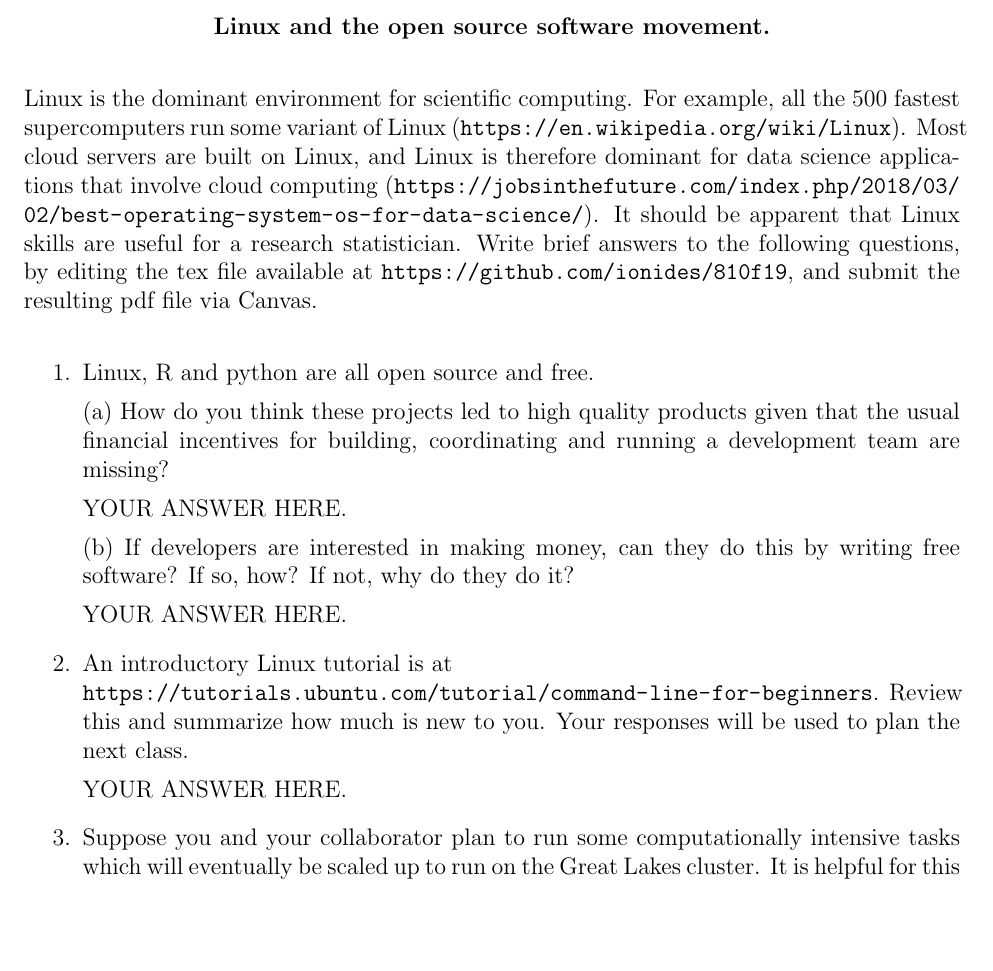
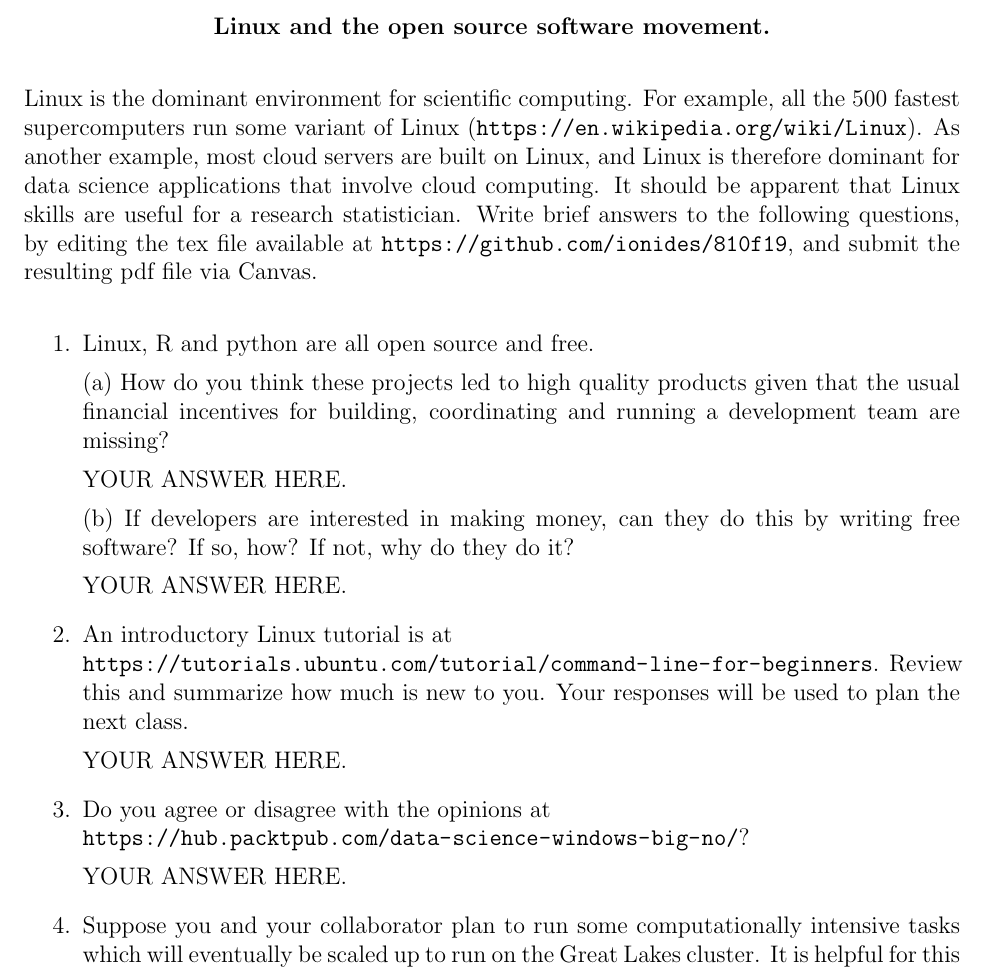
Before and after one commit to ionides/810f19, a LaTeX problem sheet (hw11.tex): part of the page, cut so that both start at the same text, the shorter picture padded with empty space. Compiled offline with pdfLaTeX.

Commit message:
hw11 update

```diff
--- a/hw11.tex
+++ b/hw11.tex
@@ -9,7 +9,7 @@ Linux and the open source software movement.
 
 \end{center}
 
-Linux is the dominant environment for scientific computing. For example, all the 500 fastest  supercomputers run some variant of Linux (\url{https://en.wikipedia.org/wiki/Linux}). Most cloud servers are built on Linux, and Linux is therefore dominant for data science applications that involve cloud computing (\url{https://jobsinthefuture.com/index.php/2018/03/02/best-operating-system-os-for-data-science/}). It should be apparent that Linux skills are useful for a research statistician. Write brief answers to the following questions, by editing the tex file available at \url{https://github.com/ionides/810f19}, and submit the resulting pdf file via Canvas.
+Linux is the dominant environment for scientific computing. For example, all the 500 fastest  supercomputers run some variant of Linux (\url{https://en.wikipedia.org/wiki/Linux}). As another example, most cloud servers are built on Linux, and Linux is therefore dominant for data science applications that involve cloud computing. It should be apparent that Linux skills are useful for a research statistician. Write brief answers to the following questions, by editing the tex file available at \url{https://github.com/ionides/810f19}, and submit the resulting pdf file via Canvas.
 
 \begin{enumerate}
 
@@ -29,6 +29,11 @@ Review this and summarize how much is new to you. Your responses will be used to
 
 YOUR ANSWER HERE.
 
+\item Do you agree or disagree with the opinions at\\
+  \url{https://hub.packtpub.com/data-science-windows-big-no/}?
+
+YOUR ANSWER HERE.
+
 \item Suppose you and your collaborator plan to run some computationally intensive tasks which will eventually be scaled up to run on the Great Lakes cluster. It is helpful for this if the debugging and preliminary analysis can be carried out in a similar environment on a laptop.  MacOS is based on UNIX and is therefore equivalent to Linux for most purposes to a practicing statistician, however your collaborator has a Windows laptop. Suppose this situation finally persuades your collaborator that it is time for him/her to run Linux on his/her laptop. Recommend a Linux distribution (with a justification) and give some other helpful advice.
 
 YOUR ANSWER HERE.
```
Also changed, not shown: hw11.pdf.
